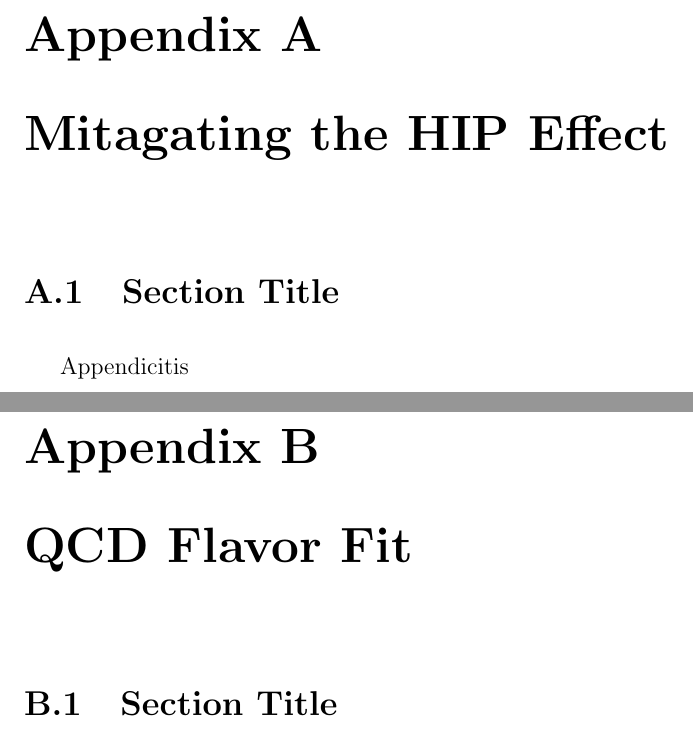
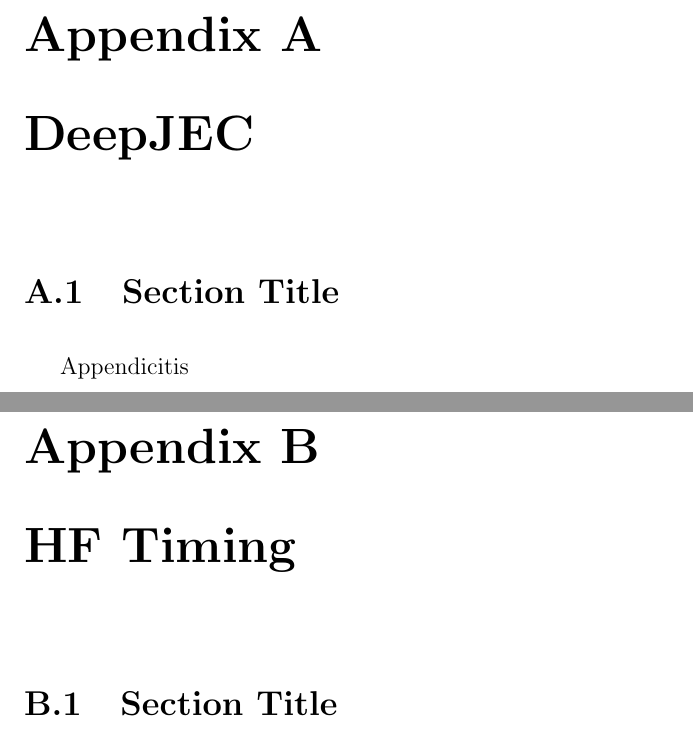
Before and after one commit to RohanBhandari/Dissertation, a LaTeX thesis (dissertation.tex, which reads tex/app_deepjec.tex, tex/app_hftiming.tex): two parts of pages 133 and 134 of 143, joined at a grey line, cut so that both start at the same text. Compiled offline with pdfLaTeX; a LaTeX package or settings file that is missing is left out.

Commit message:
Organization

```diff
--- a/tex/app_hip_effect.tex
+++ b/tex/app_deepjec.tex
@@ -1,4 +1,4 @@
-\chapter{Mitagating the HIP Effect }{\label{appendix:a}}
+\chapter{DeepJEC}
 \begin{section}{Section Title}
 
 Appendicitis
--- a/tex/app_flavor_fit.tex
+++ b/tex/app_hftiming.tex
@@ -1,4 +1,4 @@
-\chapter{QCD Flavor Fit }{\label{appendix:b}}
+\chapter{HF Timing}
 \begin{section}{Section Title}
 
 Appendicitis
```
Also changed, not shown: dissertation.tex (+2 -2 lines), tex/samples.tex (+1 -1 lines).
